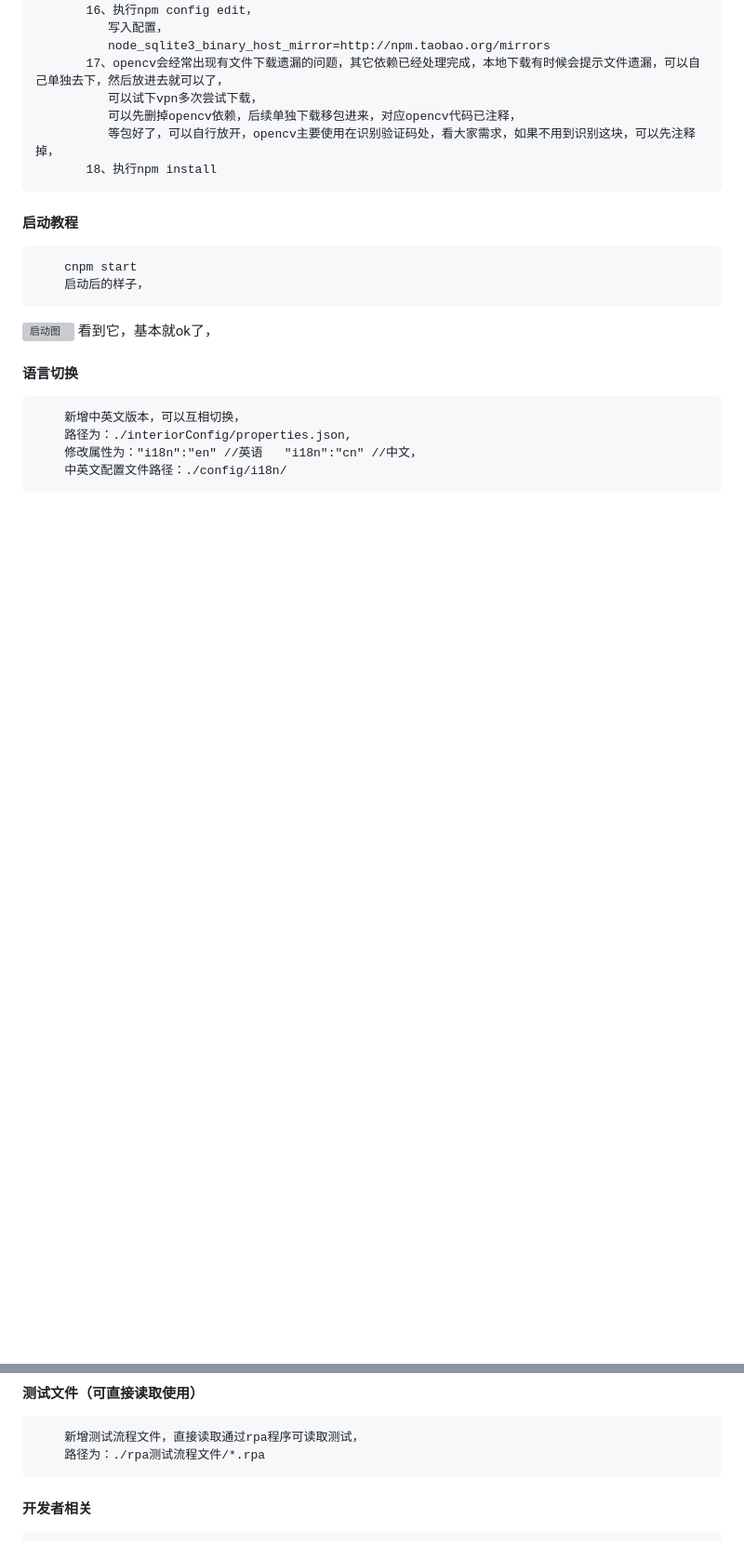
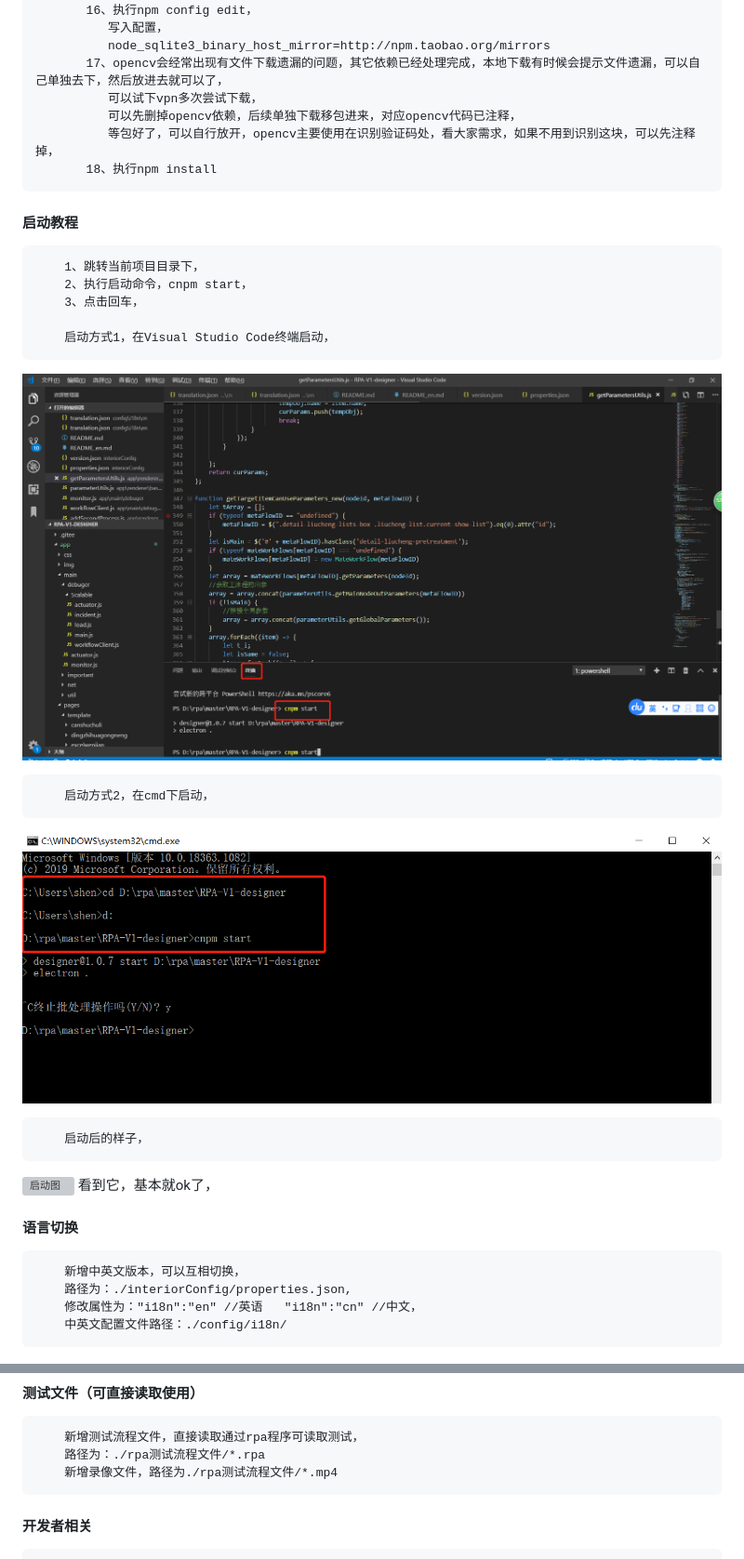
Before and after one commit to rpaii-com/II-RPA, a Markdown page: README.md, 2 parts joined by grey strips. Shown: that part at 93% size. GitHub-like rendering; pictures changed too: readme_iamge/start1.jpg (added), readme_iamge/start2.jpg (added); blank space fills up the shorter version; grey boxes are pictures that could not be loaded.

Commit message:
readme文档补上启动截图和方式，新增测试录像

```diff
--- a/README.md
+++ b/README.md
@@ -61,7 +61,16 @@
 		   18、执行npm install
 
 #### 启动教程
-		cnpm start
+		1、跳转当前项目目录下，
+		2、执行启动命令，cnpm start，
+		3、点击回车，
+
+		启动方式1，在Visual Studio Code终端启动，
+![启动方式1](./readme_iamge/start1.jpg)
+
+		启动方式2，在cmd下启动，
+![启动方式2](./readme_iamge/start2.jpg)
+
 		启动后的样子，
 ![启动图](./readme_iamge/start.png)
 		看到它，基本就ok了，
@@ -75,6 +84,7 @@
 #### 测试文件（可直接读取使用）
 		新增测试流程文件，直接读取通过rpa程序可读取测试，
 		路径为：./rpa测试流程文件/*.rpa
+		新增录像文件，路径为./rpa测试流程文件/*.mp4
 
 #### 开发者相关
 
```
Also changed, not shown: 11 other files.
